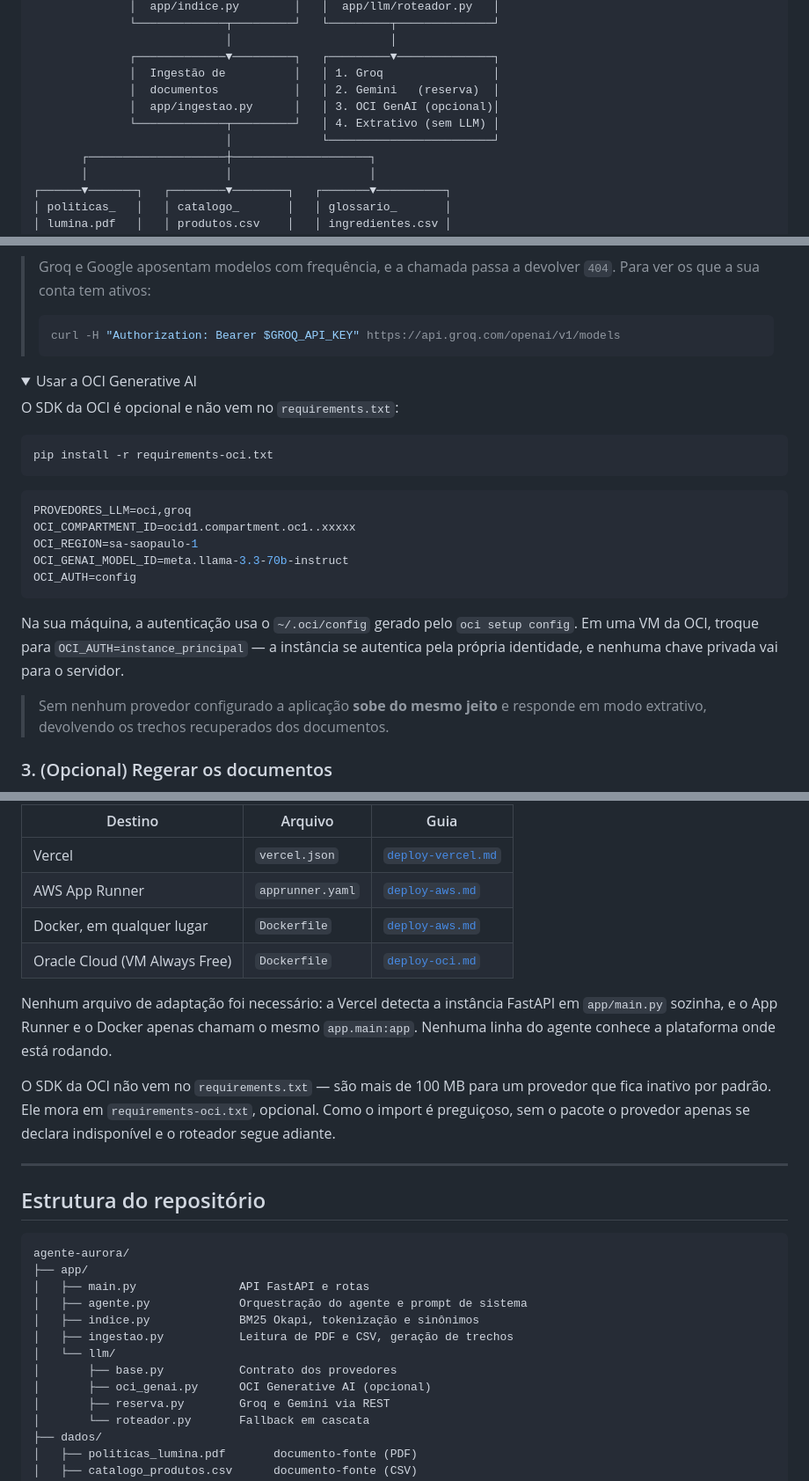
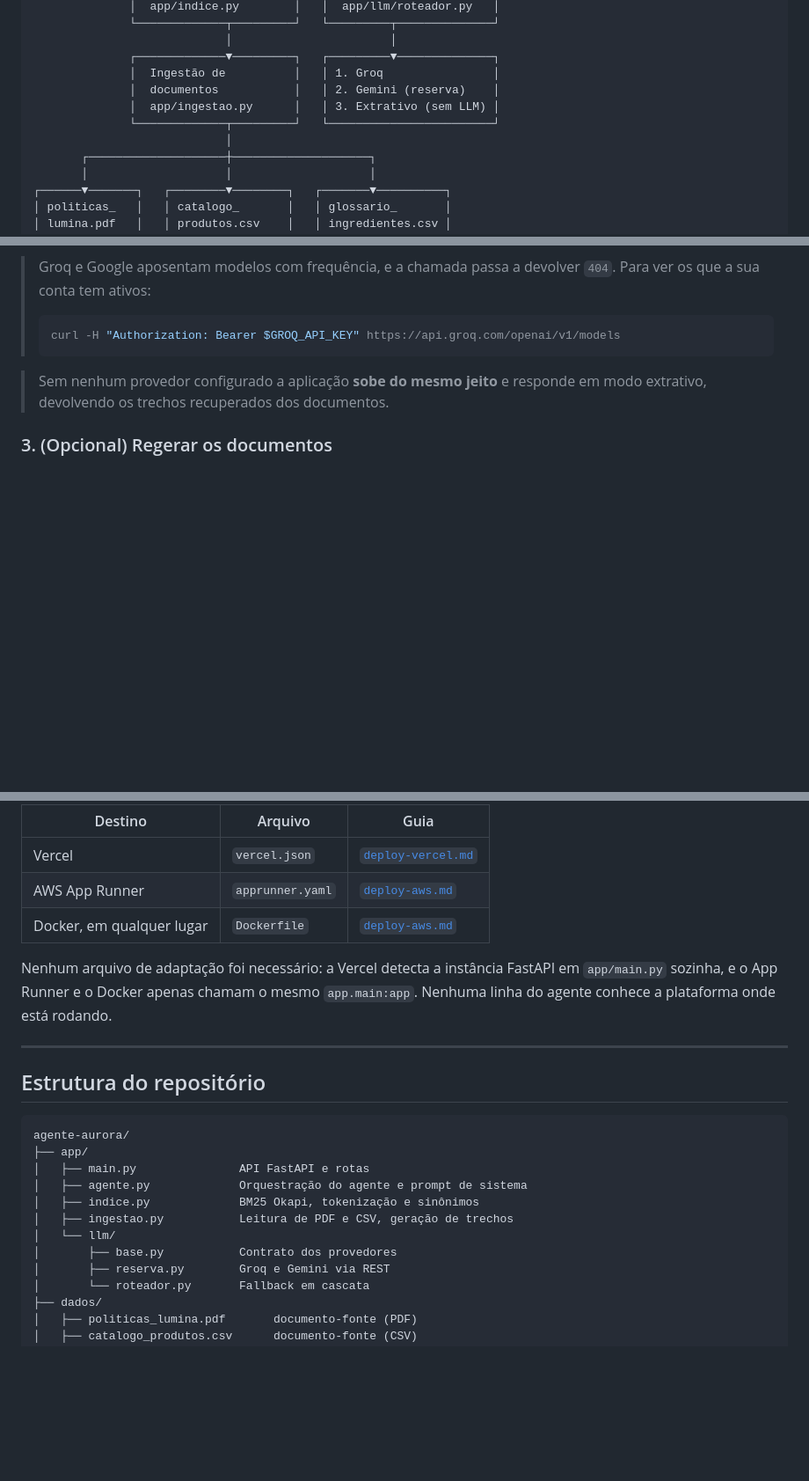
Before and after one commit to arraydevil/agente-aurora, a Markdown page: README.md, 3 parts joined by grey strips. Shown at 88% size. Rendered like a GitHub page; folded sections open; blank space fills up the shorter version.

Commit message:
docs: remove a Oracle Cloud do README
Sai o bloco de configuracao da OCI Generative AI, a linha da OCI no diagrama de
arquitetura, a Oracle Cloud da tabela de portabilidade, o paragrafo sobre o SDK
opcional e a referencia ao oci_genai.py na estrutura. A estrutura passa a
apontar o guia da Vercel, que e onde a aplicacao roda.

Permanece a mencao ao Oracle Next Education, que e o nome do programa e nao uma
tecnologia usada.

````diff
--- a/README.md
+++ b/README.md
@@ -72,10 +72,10 @@ dois grupos que normalmente vivem em sistemas separados:
                             │                       │
               ┌─────────────▼─────────┐   ┌─────────▼──────────────┐
               │  Ingestão de          │   │ 1. Groq                │
-              │  documentos           │   │ 2. Gemini   (reserva)  │
-              │  app/ingestao.py      │   │ 3. OCI GenAI (opcional)│
-              └─────────────┬─────────┘   │ 4. Extrativo (sem LLM) │
-                            │             └────────────────────────┘
+              │  documentos           │   │ 2. Gemini (reserva)    │
+              │  app/ingestao.py      │   │ 3. Extrativo (sem LLM) │
+              └─────────────┬─────────┘   └────────────────────────┘
+                            │
        ┌────────────────────┼────────────────────┐
        │                    │                    │
 ┌──────▼───────┐   ┌────────▼────────┐   ┌───────▼──────────┐
@@ -296,30 +296,6 @@ GROQ_MODEL=openai/gpt-oss-120b
 > curl -H "Authorization: Bearer $GROQ_API_KEY" https://api.groq.com/openai/v1/models
 > ```
 
-<details>
-<summary>Usar a OCI Generative AI</summary>
-
-O SDK da OCI é opcional e não vem no `requirements.txt`:
-
-```bash
-pip install -r requirements-oci.txt
-```
-
-```env
-PROVEDORES_LLM=oci,groq
-OCI_COMPARTMENT_ID=ocid1.compartment.oc1..xxxxx
-OCI_REGION=sa-saopaulo-1
-OCI_GENAI_MODEL_ID=meta.llama-3.3-70b-instruct
-OCI_AUTH=config
-```
-
-Na sua máquina, a autenticação usa o `~/.oci/config` gerado pelo
-`oci setup config`. Em uma VM da OCI, troque para
-`OCI_AUTH=instance_principal` — a instância se autentica pela própria
-identidade, e nenhuma chave privada vai para o servidor.
-
-</details>
-
 > Sem nenhum provedor configurado a aplicação **sobe do mesmo jeito** e responde
 > em modo extrativo, devolvendo os trechos recuperados dos documentos.
 
@@ -498,16 +474,10 @@ o arquivo de configuração da vez:
 | Vercel | `vercel.json` | [`deploy-vercel.md`](docs/deploy-vercel.md) |
 | AWS App Runner | `apprunner.yaml` | [`deploy-aws.md`](docs/deploy-aws.md) |
 | Docker, em qualquer lugar | `Dockerfile` | [`deploy-aws.md`](docs/deploy-aws.md) |
-| Oracle Cloud (VM Always Free) | `Dockerfile` | [`deploy-oci.md`](docs/deploy-oci.md) |
 
 Nenhum arquivo de adaptação foi necessário: a Vercel detecta a instância FastAPI
 em `app/main.py` sozinha, e o App Runner e o Docker apenas chamam o mesmo
 `app.main:app`. Nenhuma linha do agente conhece a plataforma onde está rodando.
-
-O SDK da OCI não vem no `requirements.txt` — são mais de 100 MB para um provedor
-que fica inativo por padrão. Ele mora em `requirements-oci.txt`, opcional. Como
-o import é preguiçoso, sem o pacote o provedor apenas se declara indisponível e
-o roteador segue adiante.
 
 ---
 
@@ -522,7 +492,6 @@ agente-aurora/
 │   ├── ingestao.py           Leitura de PDF e CSV, geração de trechos
 │   └── llm/
 │       ├── base.py           Contrato dos provedores
-│       ├── oci_genai.py      OCI Generative AI (opcional)
 │       ├── reserva.py        Groq e Gemini via REST
 │       └── roteador.py       Fallback em cascata
 ├── dados/
````
Also changed, not shown: other parts of README.md (+2 -2 lines).
